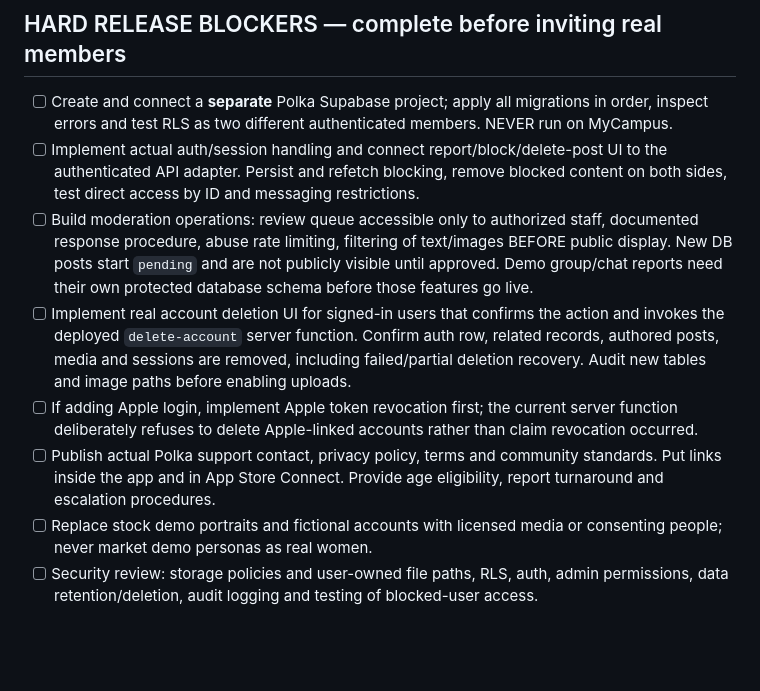
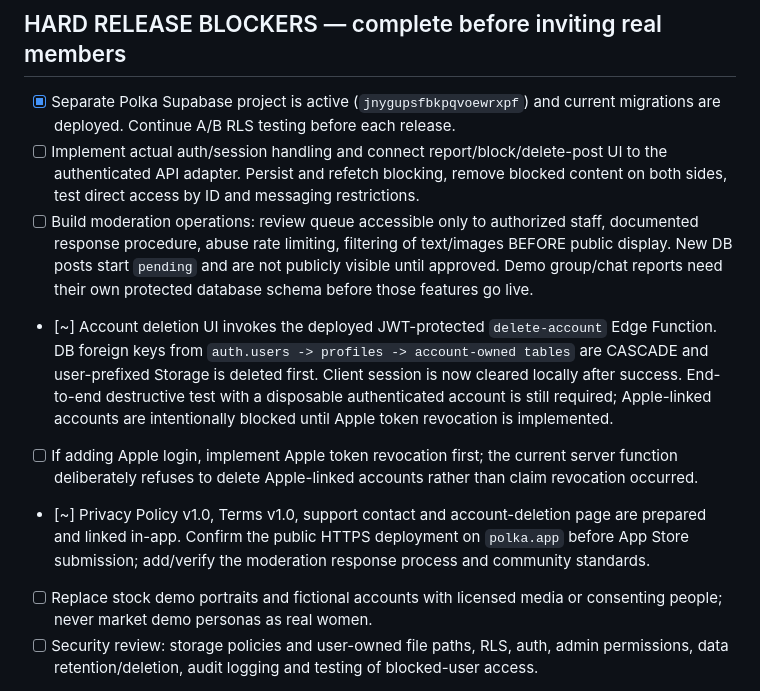
Before and after one commit to Szyszek25/MyGirl, a Markdown page: APP_STORE_CHECKLIST.md, the part around the change. Drawn GitHub-style; blank space fills up the shorter version.

Commit message:
Record verified Polka release readiness status

```diff
--- a/APP_STORE_CHECKLIST.md
+++ b/APP_STORE_CHECKLIST.md
@@ -34,12 +34,12 @@
 
 ## HARD RELEASE BLOCKERS — complete before inviting real members
 
-- [ ] Create and connect a **separate** Polka Supabase project; apply all migrations in order, inspect errors and test RLS as two different authenticated members. NEVER run on MyCampus.
+- [x] Separate Polka Supabase project is active (`jnygupsfbkpqvoewrxpf`) and current migrations are deployed. Continue A/B RLS testing before each release.
 - [ ] Implement actual auth/session handling and connect report/block/delete-post UI to the authenticated API adapter. Persist and refetch blocking, remove blocked content on both sides, test direct access by ID and messaging restrictions.
 - [ ] Build moderation operations: review queue accessible only to authorized staff, documented response procedure, abuse rate limiting, filtering of text/images BEFORE public display. New DB posts start `pending` and are not publicly visible until approved. Demo group/chat reports need their own protected database schema before those features go live.
-- [ ] Implement real account deletion UI for signed-in users that confirms the action and invokes the deployed `delete-account` server function. Confirm auth row, related records, authored posts, media and sessions are removed, including failed/partial deletion recovery. Audit new tables and image paths before enabling uploads.
+- [~] Account deletion UI invokes the deployed JWT-protected `delete-account` Edge Function. DB foreign keys from `auth.users -> profiles -> account-owned tables` are CASCADE and user-prefixed Storage is deleted first. Client session is now cleared locally after success. End-to-end destructive test with a disposable authenticated account is still required; Apple-linked accounts are intentionally blocked until Apple token revocation is implemented.
 - [ ] If adding Apple login, implement Apple token revocation first; the current server function deliberately refuses to delete Apple-linked accounts rather than claim revocation occurred.
-- [ ] Publish actual Polka support contact, privacy policy, terms and community standards. Put links inside the app and in App Store Connect. Provide age eligibility, report turnaround and escalation procedures.
+- [~] Privacy Policy v1.0, Terms v1.0, support contact and account-deletion page are prepared and linked in-app. Confirm the public HTTPS deployment on `polka.app` before App Store submission; add/verify the moderation response process and community standards.
 - [ ] Replace stock demo portraits and fictional accounts with licensed media or consenting people; never market demo personas as real women.
 - [ ] Security review: storage policies and user-owned file paths, RLS, auth, admin permissions, data retention/deletion, audit logging and testing of blocked-user access.
 
```
